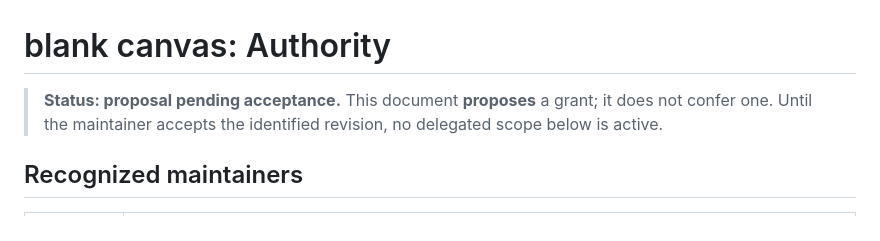
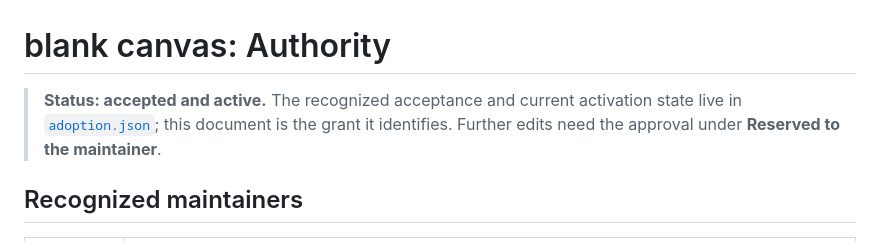
Before and after one commit to normzhou/yolo-blank-canvas, a Markdown page: .yolo/governance/AUTHORITY.md, the part around the change. Drawn GitHub-style.

```diff
--- a/.yolo/governance/AUTHORITY.md
+++ b/.yolo/governance/AUTHORITY.md
@@ -1,7 +1,8 @@
 # blank canvas: Authority
 
-> **Status: proposal pending acceptance.** This document **proposes** a grant; it does not confer
-> one. Until the maintainer accepts the identified revision, no delegated scope below is active.
+> **Status: accepted and active.** The recognized acceptance and current activation state live in
+> [`adoption.json`](../adoption.json); this document is the grant it identifies. Further edits
+> need the approval under **Reserved to the maintainer**.
 
 ## Recognized maintainers
 
```
Also changed, not shown: .yolo/governance/CHARTER.md (+4 -3 lines).
